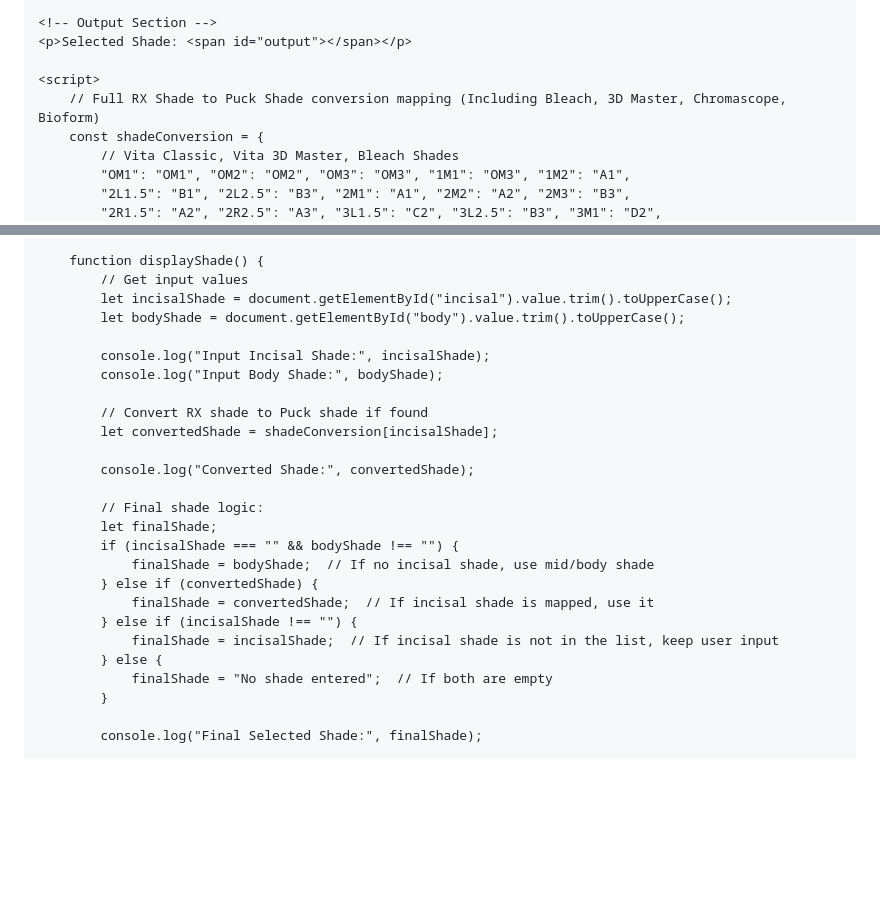
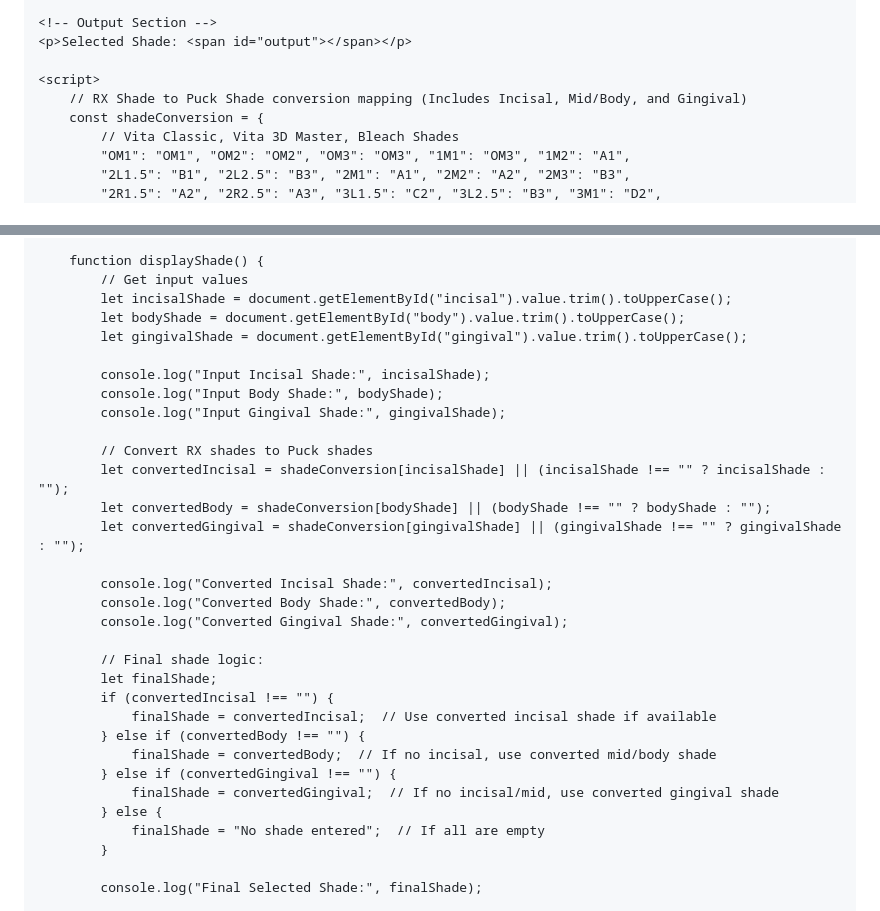
Before and after one commit to mgregoriou/Final-Shade-Selection, a Markdown page: README.md, 2 parts joined by grey strips. GitHub-like rendering; blank space fills up the shorter version.

```diff
--- a/README.md
+++ b/README.md
@@ -58,7 +58,7 @@
     <p>Selected Shade: <span id="output"></span></p>
 
     <script>
-        // Full RX Shade to Puck Shade conversion mapping (Including Bleach, 3D Master, Chromascope, Bioform)
+        // RX Shade to Puck Shade conversion mapping (Includes Incisal, Mid/Body, and Gingival)
         const shadeConversion = {
             // Vita Classic, Vita 3D Master, Bleach Shades
             "OM1": "OM1", "OM2": "OM2", "OM3": "OM3", "1M1": "OM3", "1M2": "A1",
@@ -86,25 +86,31 @@
             // Get input values
             let incisalShade = document.getElementById("incisal").value.trim().toUpperCase();
             let bodyShade = document.getElementById("body").value.trim().toUpperCase();
+            let gingivalShade = document.getElementById("gingival").value.trim().toUpperCase();
 
             console.log("Input Incisal Shade:", incisalShade);
             console.log("Input Body Shade:", bodyShade);
+            console.log("Input Gingival Shade:", gingivalShade);
 
-            // Convert RX shade to Puck shade if found
-            let convertedShade = shadeConversion[incisalShade];
+            // Convert RX shades to Puck shades
+            let convertedIncisal = shadeConversion[incisalShade] || (incisalShade !== "" ? incisalShade : "");
+            let convertedBody = shadeConversion[bodyShade] || (bodyShade !== "" ? bodyShade : "");
+            let convertedGingival = shadeConversion[gingivalShade] || (gingivalShade !== "" ? gingivalShade : "");
 
-            console.log("Converted Shade:", convertedShade);
+            console.log("Converted Incisal Shade:", convertedIncisal);
+            console.log("Converted Body Shade:", convertedBody);
+            console.log("Converted Gingival Shade:", convertedGingival);
 
             // Final shade logic:
             let finalShade;
-            if (incisalShade === "" && bodyShade !== "") {
-                finalShade = bodyShade;  // If no incisal shade, use mid/body shade
-            } else if (convertedShade) {
-                finalShade = convertedShade;  // If incisal shade is mapped, use it
-            } else if (incisalShade !== "") {
-                finalShade = incisalShade;  // If incisal shade is not in the list, keep user input
+            if (convertedIncisal !== "") {
+                finalShade = convertedIncisal;  // Use converted incisal shade if available
+            } else if (convertedBody !== "") {
+                finalShade = convertedBody;  // If no incisal, use converted mid/body shade
+            } else if (convertedGingival !== "") {
+                finalShade = convertedGingival;  // If no incisal/mid, use converted gingival shade
             } else {
-                finalShade = "No shade entered";  // If both are empty
+                finalShade = "No shade entered";  // If all are empty
             }
 
             console.log("Final Selected Shade:", finalShade);
```
